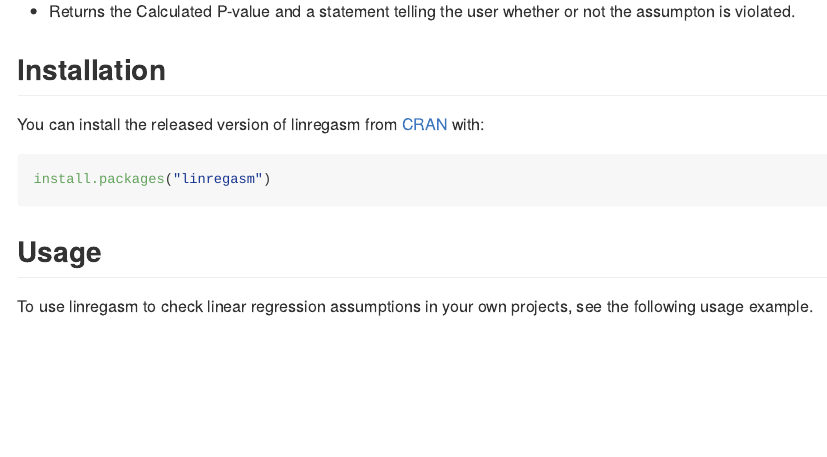
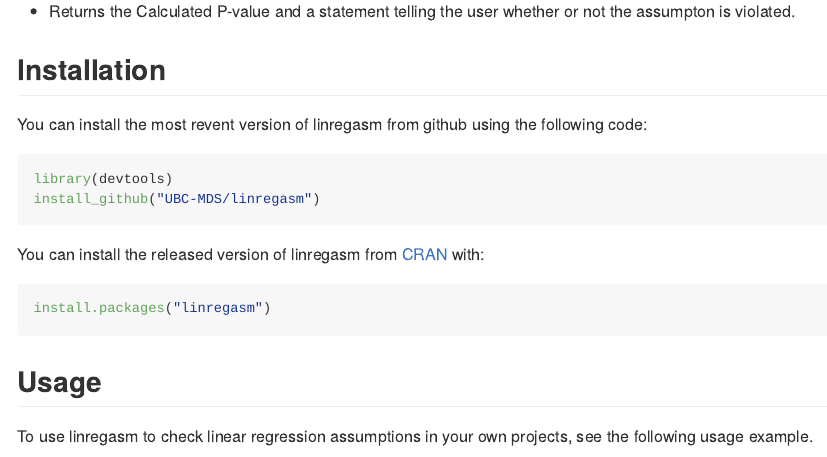
Before and after one commit to AndyYang80/linregasm, an R Markdown document (README.Rmd): the page in a window 1100 px wide, from 1060 px down. The pictures show the output file README.md that the author committed with the source, drawn offline in the style of GitHub.

Commit message:
edited readme

````diff
--- a/README.Rmd
+++ b/README.Rmd
@@ -46,6 +46,13 @@ Function 3: Normality.
 
 ## Installation
 
+You can install the most revent version of linregasm from github using the following code:
+
+```r
+library(devtools)
+install_github("UBC-MDS/linregasm")
+```
+
 You can install the released version of linregasm from [CRAN](https://CRAN.R-project.org) with:
 
 ``` r
````
Also changed, not shown: README.md.
